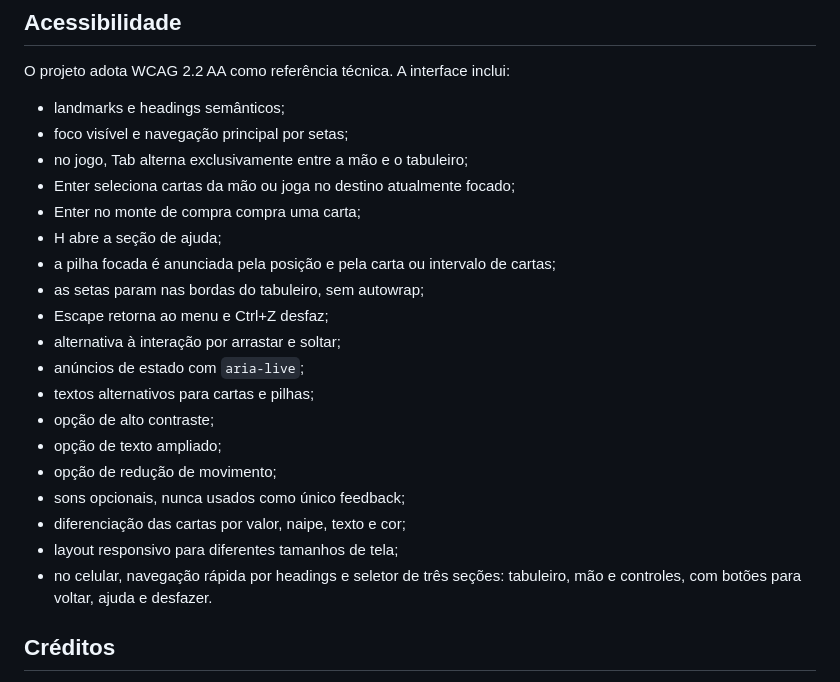
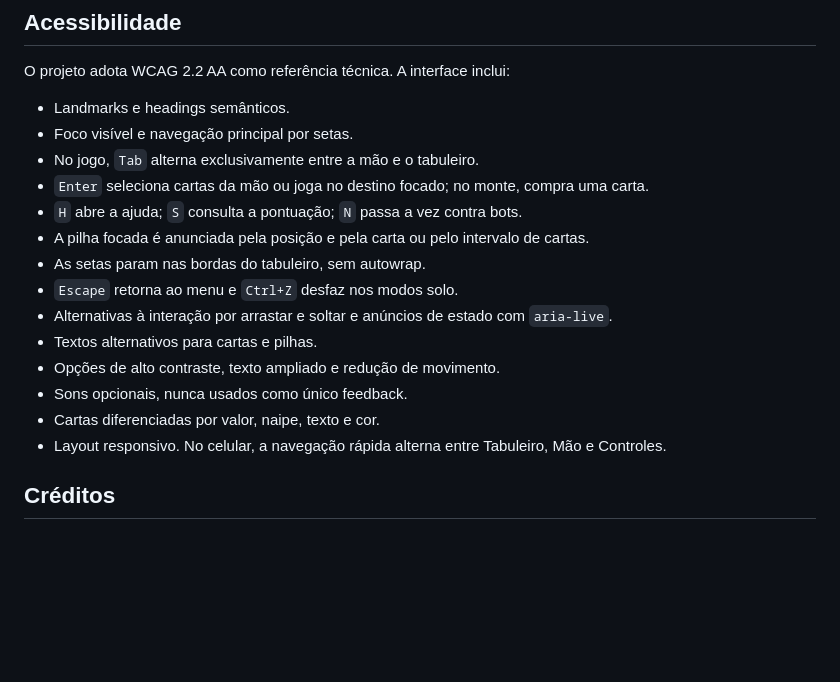
Before and after one commit to concego/Ecj-s-king-s-corner, a Markdown page: README.md, the part around one of its changes. Drawn GitHub-style; blank space fills up the shorter version.

```diff
--- a/README.md
+++ b/README.md
@@ -61,25 +78,20 @@ O script usa apenas a biblioteca padrão do Python (`wave`, `math` e `struct`).
 
 O projeto adota WCAG 2.2 AA como referência técnica. A interface inclui:
 
-- landmarks e headings semânticos;
-- foco visível e navegação principal por setas;
-- no jogo, Tab alterna exclusivamente entre a mão e o tabuleiro;
-- Enter seleciona cartas da mão ou joga no destino atualmente focado;
-- Enter no monte de compra compra uma carta;
-- H abre a seção de ajuda;
-- a pilha focada é anunciada pela posição e pela carta ou intervalo de cartas;
-- as setas param nas bordas do tabuleiro, sem autowrap;
-- Escape retorna ao menu e Ctrl+Z desfaz;
-- alternativa à interação por arrastar e soltar;
-- anúncios de estado com `aria-live`;
-- textos alternativos para cartas e pilhas;
-- opção de alto contraste;
-- opção de texto ampliado;
-- opção de redução de movimento;
-- sons opcionais, nunca usados como único feedback;
-- diferenciação das cartas por valor, naipe, texto e cor;
-- layout responsivo para diferentes tamanhos de tela;
-- no celular, navegação rápida por headings e seletor de três seções: tabuleiro, mão e controles, com botões para voltar, ajuda e desfazer.
+- Landmarks e headings semânticos.
+- Foco visível e navegação principal por setas.
+- No jogo, `Tab` alterna exclusivamente entre a mão e o tabuleiro.
+- `Enter` seleciona cartas da mão ou joga no destino focado; no monte, compra uma carta.
+- `H` abre a ajuda; `S` consulta a pontuação; `N` passa a vez contra bots.
+- A pilha focada é anunciada pela posição e pela carta ou pelo intervalo de cartas.
+- As setas param nas bordas do tabuleiro, sem autowrap.
+- `Escape` retorna ao menu e `Ctrl+Z` desfaz nos modos solo.
+- Alternativas à interação por arrastar e soltar e anúncios de estado com `aria-live`.
+- Textos alternativos para cartas e pilhas.
+- Opções de alto contraste, texto ampliado e redução de movimento.
+- Sons opcionais, nunca usados como único feedback.
+- Cartas diferenciadas por valor, naipe, texto e cor.
+- Layout responsivo. No celular, a navegação rápida alterna entre Tabuleiro, Mão e Controles.
 
 ## Créditos
 
```
Also changed, not shown: other parts of README.md (+33 -16 lines).
